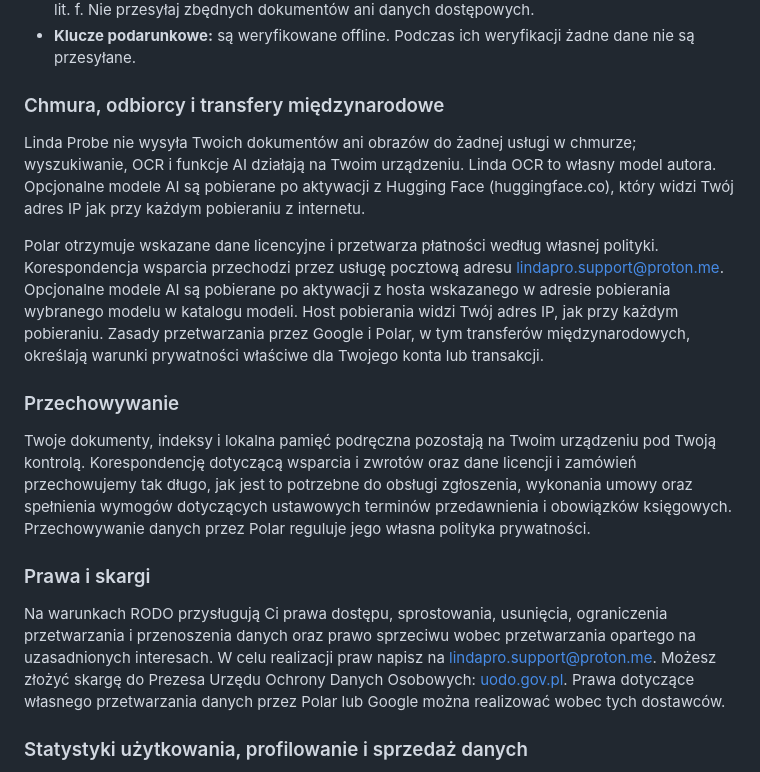
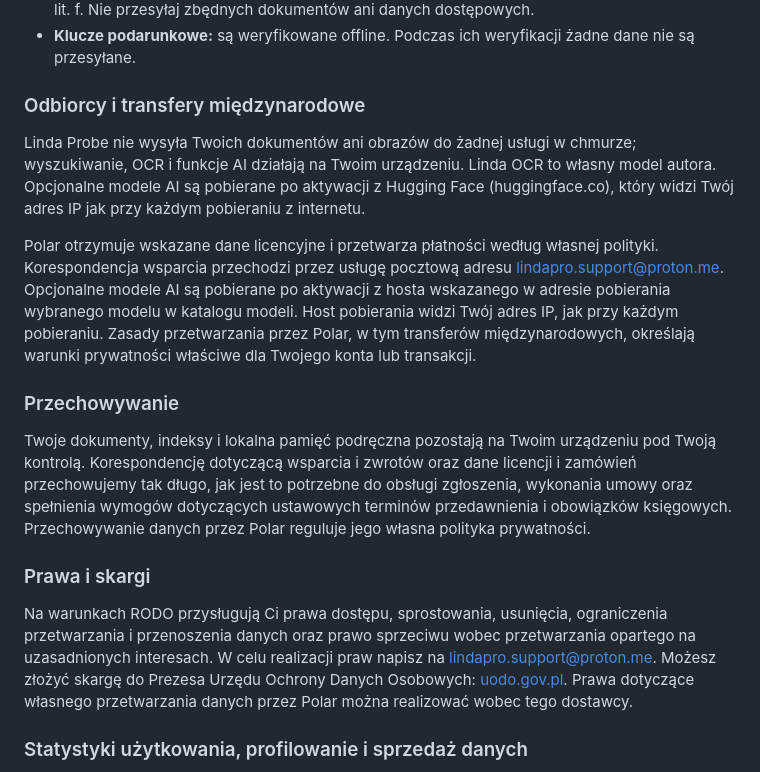
Before and after one commit to Lendarixon/Linda-Probe, a Markdown page: legal/PRIVACY_POLICY.md, the part around one of its changes. GitHub-like rendering.

```diff
--- a/legal/PRIVACY_POLICY.md
+++ b/legal/PRIVACY_POLICY.md
@@ -80,11 +80,11 @@ Administratorem danych osobowych jest Vladyslav Manzyuk, Polska, operator Linda
 - **Wsparcie i zwroty:** przetwarzamy informacje przesłane na lindapro.support@proton.me w celu obsługi zgłoszenia i wykonania umowy, art. 6 ust. 1 lit. b, realizacji obowiązków prawnych, art. 6 ust. 1 lit. c, oraz w uzasadnionym interesie zapewnienia wsparcia i bezpieczeństwa, art. 6 ust. 1 lit. f. Nie przesyłaj zbędnych dokumentów ani danych dostępowych.
 - **Klucze podarunkowe:** są weryfikowane offline. Podczas ich weryfikacji żadne dane nie są przesyłane.
 
-### Chmura, odbiorcy i transfery międzynarodowe
+### Odbiorcy i transfery międzynarodowe
 
 Linda Probe nie wysyła Twoich dokumentów ani obrazów do żadnej usługi w chmurze; wyszukiwanie, OCR i funkcje AI działają na Twoim urządzeniu. Linda OCR to własny model autora. Opcjonalne modele AI są pobierane po aktywacji z Hugging Face (huggingface.co), który widzi Twój adres IP jak przy każdym pobieraniu z internetu.
 
-Polar otrzymuje wskazane dane licencyjne i przetwarza płatności według własnej polityki. Korespondencja wsparcia przechodzi przez usługę pocztową adresu lindapro.support@proton.me. Opcjonalne modele AI są pobierane po aktywacji z hosta wskazanego w adresie pobierania wybranego modelu w katalogu modeli. Host pobierania widzi Twój adres IP, jak przy każdym pobieraniu. Zasady przetwarzania przez Google i Polar, w tym transferów międzynarodowych, określają warunki prywatności właściwe dla Twojego konta lub transakcji.
+Polar otrzymuje wskazane dane licencyjne i przetwarza płatności według własnej polityki. Korespondencja wsparcia przechodzi przez usługę pocztową adresu lindapro.support@proton.me. Opcjonalne modele AI są pobierane po aktywacji z hosta wskazanego w adresie pobierania wybranego modelu w katalogu modeli. Host pobierania widzi Twój adres IP, jak przy każdym pobieraniu. Zasady przetwarzania przez Polar, w tym transferów międzynarodowych, określają warunki prywatności właściwe dla Twojego konta lub transakcji.
 
 ### Przechowywanie
 
@@ -92,7 +92,7 @@ Twoje dokumenty, indeksy i lokalna pamięć podręczna pozostają na Twoim urzą
 
 ### Prawa i skargi
 
-Na warunkach RODO przysługują Ci prawa dostępu, sprostowania, usunięcia, ograniczenia przetwarzania i przenoszenia danych oraz prawo sprzeciwu wobec przetwarzania opartego na uzasadnionych interesach. W celu realizacji praw napisz na lindapro.support@proton.me. Możesz złożyć skargę do Prezesa Urzędu Ochrony Danych Osobowych: [uodo.gov.pl](https://uodo.gov.pl/). Prawa dotyczące własnego przetwarzania danych przez Polar lub Google można realizować wobec tych dostawców.
+Na warunkach RODO przysługują Ci prawa dostępu, sprostowania, usunięcia, ograniczenia przetwarzania i przenoszenia danych oraz prawo sprzeciwu wobec przetwarzania opartego na uzasadnionych interesach. W celu realizacji praw napisz na lindapro.support@proton.me. Możesz złożyć skargę do Prezesa Urzędu Ochrony Danych Osobowych: [uodo.gov.pl](https://uodo.gov.pl/). Prawa dotyczące własnego przetwarzania danych przez Polar można realizować wobec tego dostawcy.
 
 ### Statystyki użytkowania, profilowanie i sprzedaż danych
 
```
Also changed, not shown: other parts of legal/PRIVACY_POLICY.md (+8 -8 lines), legal/TERMS_AND_REFUND.md (+8 -8 lines).
